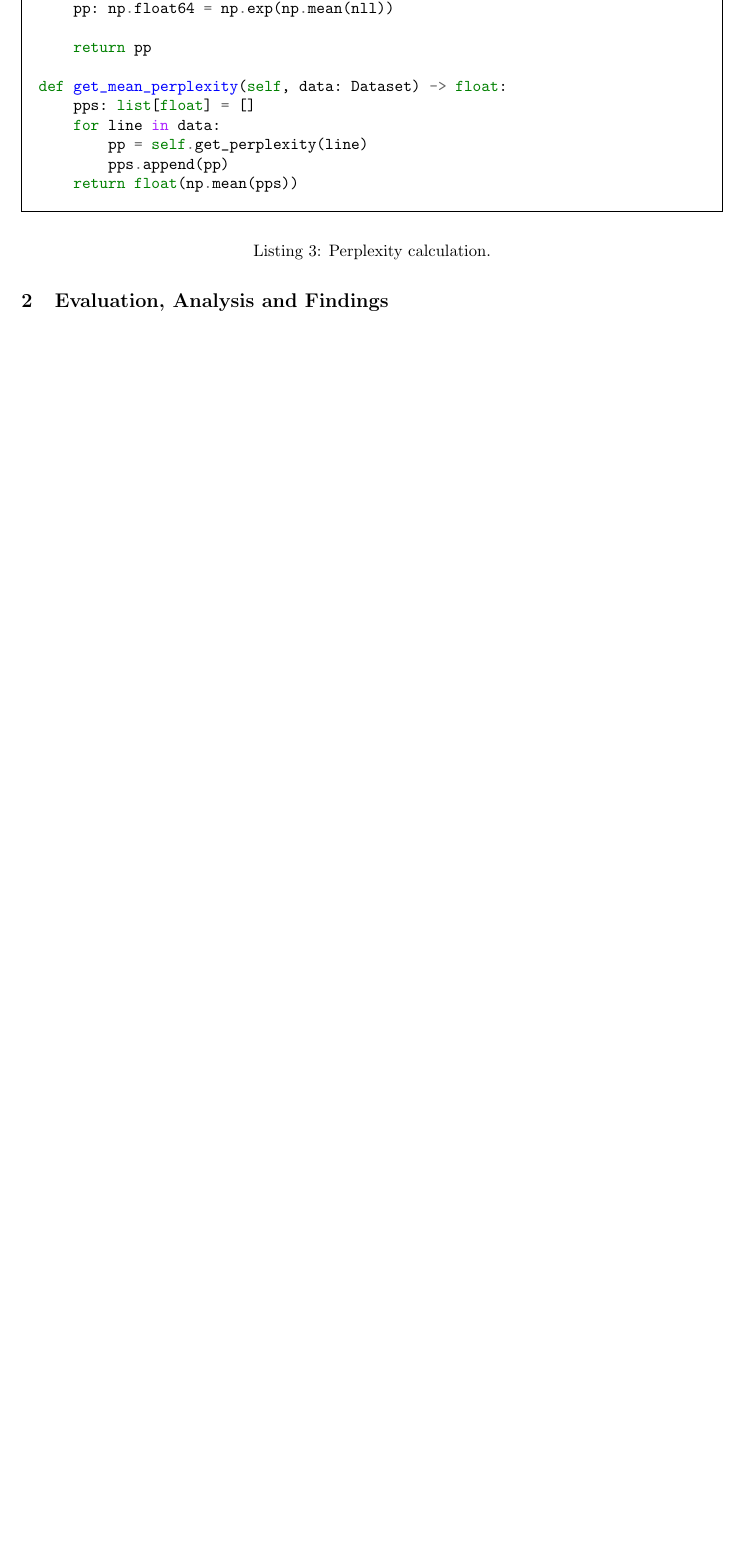
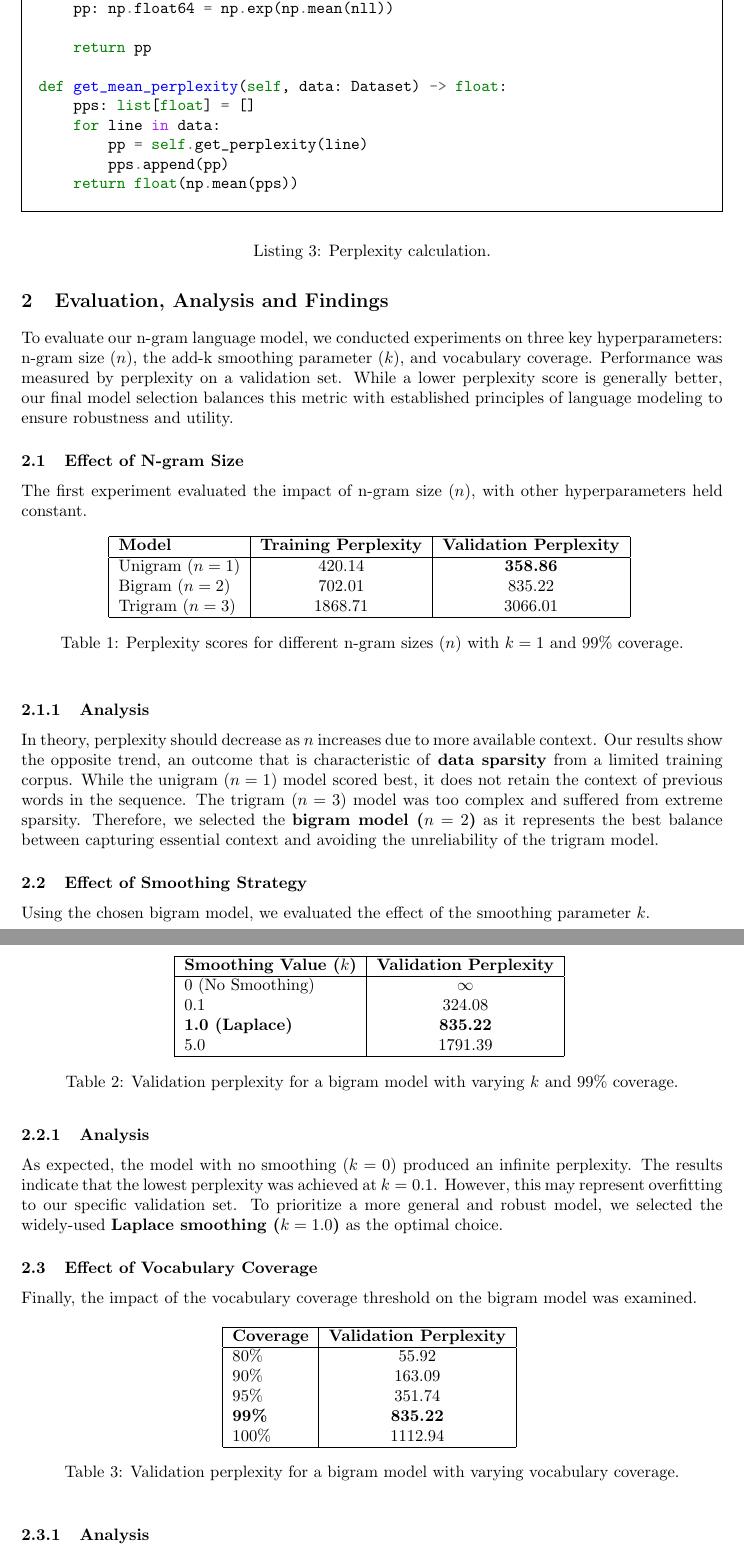
Before and after one commit to matthewevans87/cs6320-nlp-assignment1, a LaTeX document (report/report.tex): part of page 4 of 4 before the commit and two parts of pages 4 and 5 of 6 after it, the two joined at a grey line, cut so that both start at the same text, the shorter picture padded with empty space. Compiled offline with pdfLaTeX.

Commit message:
Add inital Evaluation, Analysis and Findings section

```diff
--- a/report/report.tex
+++ b/report/report.tex
@@ -175,6 +175,69 @@ def get_mean_perplexity(self, data: Dataset) -> float:
 
 \section{Evaluation, Analysis and Findings}
 
-% Eval, Analysis and Findings – including but may not be limited to: (1) report training and vali-
-% dation set perpexlity; (2) how the smoothing strategy affects the performance on validation set
-% (30%);
+To evaluate our n-gram language model, we conducted experiments on three key hyperparameters: n-gram size ($n$), the add-k smoothing parameter ($k$), and vocabulary coverage. Performance was measured by perplexity on a validation set. While a lower perplexity score is generally better, our final model selection balances this metric with established principles of language modeling to ensure robustness and utility.
+
+\subsection{Effect of N-gram Size}
+The first experiment evaluated the impact of n-gram size ($n$), with other hyperparameters held constant.
+
+\begin{table}[h!]
+\centering
+\begin{tabular}{|l|c|c|}
+\hline
+\textbf{Model} & \textbf{Training Perplexity} & \textbf{Validation Perplexity} \\
+\hline
+Unigram ($n=1$) & 420.14 & \textbf{358.86} \\
+Bigram ($n=2$) & 702.01 & 835.22 \\
+Trigram ($n=3$) & 1868.71 & 3066.01 \\
+\hline
+\end{tabular}
+\caption{Perplexity scores for different n-gram sizes ($n$) with $k=1$ and 99\% coverage.}
+\label{tab:ngram_perplexity}
+\end{table}
+
+\subsubsection{Analysis}
+In theory, perplexity should decrease as $n$ increases due to more available context. Our results show the opposite trend, an outcome that is characteristic of \textbf{data sparsity} from a limited training corpus. While the unigram ($n=1$) model scored best, it does not retain the context of previous words in the sequence. The trigram ($n=3$) model was too complex and suffered from extreme sparsity. Therefore, we selected the \textbf{bigram model ($n=2$)} as it represents the best balance between capturing essential context and avoiding the unreliability of the trigram model.
+
+\subsection{Effect of Smoothing Strategy}
+Using the chosen bigram model, we evaluated the effect of the smoothing parameter $k$.
+
+\begin{table}[h!]
+\centering
+\begin{tabular}{|l|c|}
+\hline
+\textbf{Smoothing Value ($k$)} & \textbf{Validation Perplexity} \\
+\hline
+0 (No Smoothing) & $\infty$ \\
+0.1 & 324.08 \\
+\textbf{1.0 (Laplace)} & \textbf{835.22} \\
+5.0 & 1791.39 \\
+\hline
+\end{tabular}
+\caption{Validation perplexity for a bigram model with varying $k$ and 99\% coverage.}
+\label{tab:smoothing_perplexity}
+\end{table}
+
+\subsubsection{Analysis}
+As expected, the model with no smoothing ($k=0$) produced an infinite perplexity. The results indicate that the lowest perplexity was achieved at $k=0.1$. However, this may represent overfitting to our specific validation set. To prioritize a more general and robust model, we selected the widely-used \textbf{Laplace smoothing ($k=1.0$)} as the optimal choice.
+
+\subsection{Effect of Vocabulary Coverage}
+Finally, the impact of the vocabulary coverage threshold on the bigram model was examined.
+
+\begin{table}[h!]
+\centering
+\begin{tabular}{|l|c|}
+\hline
+\textbf{Coverage} & \textbf{Validation Perplexity} \\
+\hline
+80\% & 55.92 \\
+90\% & 163.09 \\
+95\% & 351.74 \\
+\textbf{99\%} & \textbf{835.22} \\
+100\% & 1112.94 \\
+\hline
+\end{tabular}
+\caption{Validation perplexity for a bigram model with varying vocabulary coverage.}
+\label{tab:coverage_perplexity}
+\end{table}
+
+\subsubsection{Analysis}
```
Also changed, not shown: report/report.pdf, report/report.tex (5 more changed lines).
